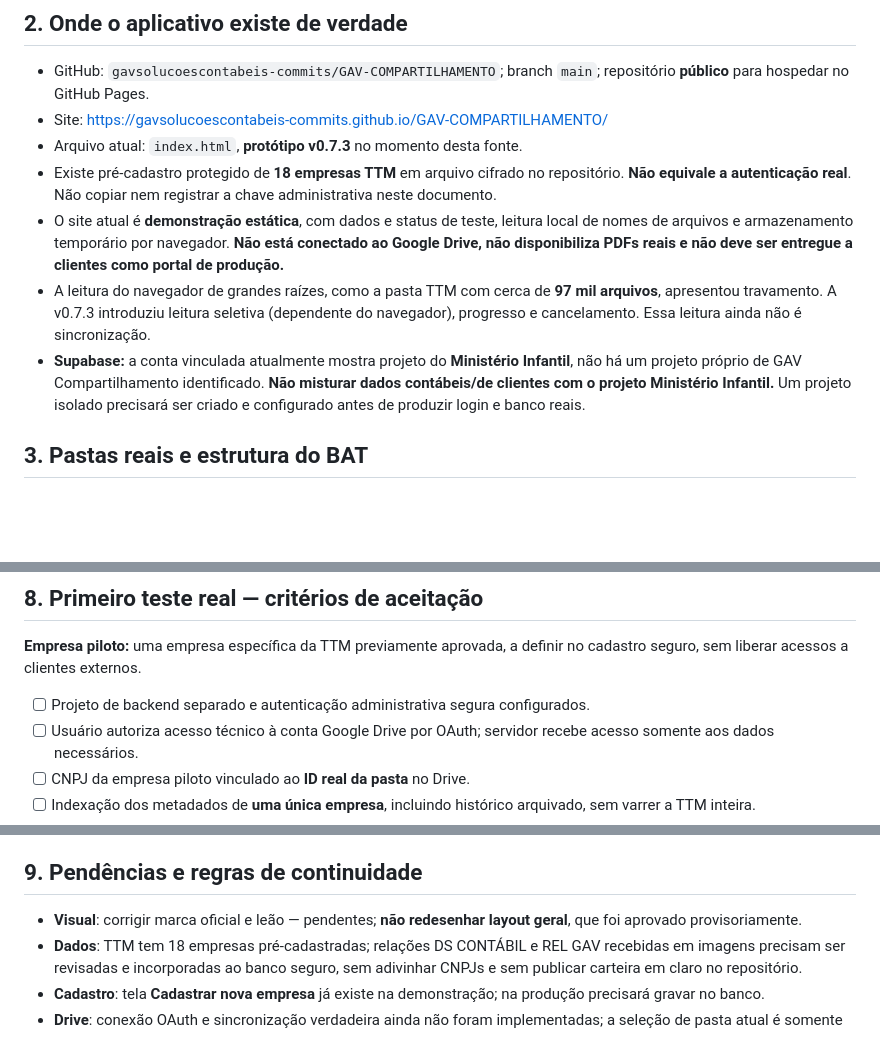
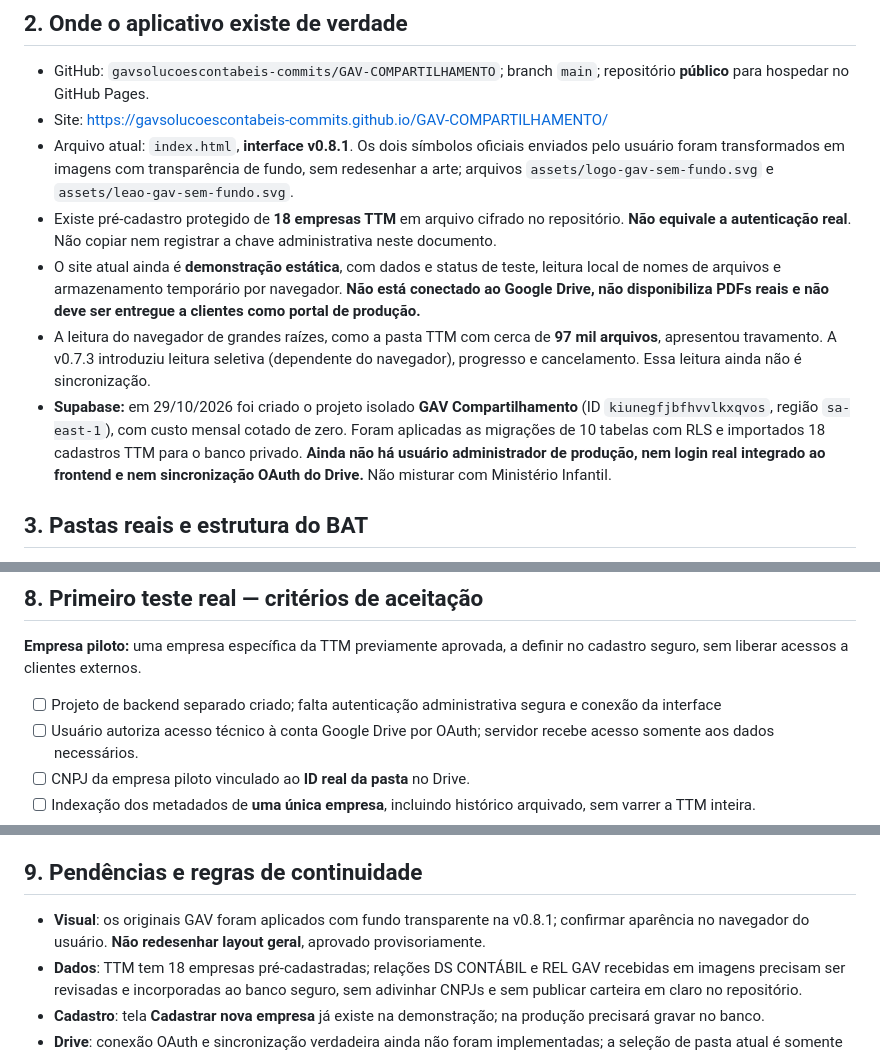
Before and after one commit to gavsolucoescontabeis-commits/GAV-COMPARTILHAMENTO, a Markdown page: docs/FONTE_MESTRA_GAV_COMPARTILHAMENTO.md, 3 parts joined by grey strips. Rendered like a GitHub page; blank space fills up the shorter version.

Commit message:
docs: atualizar fonte mestra com identidade v0.8.1 e backend isolado já criado

```diff
--- a/docs/FONTE_MESTRA_GAV_COMPARTILHAMENTO.md
+++ b/docs/FONTE_MESTRA_GAV_COMPARTILHAMENTO.md
@@ -16,11 +16,11 @@
 
 - GitHub: `gavsolucoescontabeis-commits/GAV-COMPARTILHAMENTO`; branch `main`; repositório **público** para hospedar no GitHub Pages.
 - Site: https://gavsolucoescontabeis-commits.github.io/GAV-COMPARTILHAMENTO/
-- Arquivo atual: `index.html`, **protótipo v0.7.3** no momento desta fonte.
+- Arquivo atual: `index.html`, **interface v0.8.1**. Os dois símbolos oficiais enviados pelo usuário foram transformados em imagens com transparência de fundo, sem redesenhar a arte; arquivos `assets/logo-gav-sem-fundo.svg` e `assets/leao-gav-sem-fundo.svg`.
 - Existe pré-cadastro protegido de **18 empresas TTM** em arquivo cifrado no repositório. **Não equivale a autenticação real**. Não copiar nem registrar a chave administrativa neste documento.
-- O site atual é **demonstração estática**, com dados e status de teste, leitura local de nomes de arquivos e armazenamento temporário por navegador. **Não está conectado ao Google Drive, não disponibiliza PDFs reais e não deve ser entregue a clientes como portal de produção.**
+- O site atual ainda é **demonstração estática**, com dados e status de teste, leitura local de nomes de arquivos e armazenamento temporário por navegador. **Não está conectado ao Google Drive, não disponibiliza PDFs reais e não deve ser entregue a clientes como portal de produção.**
 - A leitura do navegador de grandes raízes, como a pasta TTM com cerca de **97 mil arquivos**, apresentou travamento. A v0.7.3 introduziu leitura seletiva (dependente do navegador), progresso e cancelamento. Essa leitura ainda não é sincronização.
-- **Supabase:** a conta vinculada atualmente mostra projeto do **Ministério Infantil**, não há um projeto próprio de GAV Compartilhamento identificado. **Não misturar dados contábeis/de clientes com o projeto Ministério Infantil.** Um projeto isolado precisará ser criado e configurado antes de produzir login e banco reais.
+- **Supabase:** em 29/10/2026 foi criado o projeto isolado **GAV Compartilhamento** (ID `kiunegfjbfhvvlkxqvos`, região `sa-east-1`), com custo mensal cotado de zero. Foram aplicadas as migrações de 10 tabelas com RLS e importados 18 cadastros TTM para o banco privado. **Ainda não há usuário administrador de produção, nem login real integrado ao frontend e nem sincronização OAuth do Drive.** Não misturar com Ministério Infantil.
 
 ## 3. Pastas reais e estrutura do BAT
 
@@ -77,7 +77,7 @@
 
 **Empresa piloto:** uma empresa específica da TTM previamente aprovada, a definir no cadastro seguro, sem liberar acessos a clientes externos.
 
-- [ ] Projeto de backend separado e autenticação administrativa segura configurados.
+- [ ] Projeto de backend separado criado; falta autenticação administrativa segura e conexão da interface
 - [ ] Usuário autoriza acesso técnico à conta Google Drive por OAuth; servidor recebe acesso somente aos dados necessários.
 - [ ] CNPJ da empresa piloto vinculado ao **ID real da pasta** no Drive.
 - [ ] Indexação dos metadados de **uma única empresa**, incluindo histórico arquivado, sem varrer a TTM inteira.
@@ -91,7 +91,7 @@
 
 ## 9. Pendências e regras de continuidade
 
-- **Visual**: corrigir marca oficial e leão — pendentes; **não redesenhar layout geral**, que foi aprovado provisoriamente.
+- **Visual**: os originais GAV foram aplicados com fundo transparente na v0.8.1; confirmar aparência no navegador do usuário. **Não redesenhar layout geral**, aprovado provisoriamente.
 - **Dados**: TTM tem 18 empresas pré-cadastradas; relações DS CONTÁBIL e REL GAV recebidas em imagens precisam ser revisadas e incorporadas ao banco seguro, sem adivinhar CNPJs e sem publicar carteira em claro no repositório.
 - **Cadastro**: tela **Cadastrar nova empresa** já existe na demonstração; na produção precisará gravar no banco.
 - **Drive**: conexão OAuth e sincronização verdadeira ainda não foram implementadas; a seleção de pasta atual é somente conferência local.
```
Also changed, not shown: other parts of docs/FONTE_MESTRA_GAV_COMPARTILHAMENTO.md (+1 -1 lines).
